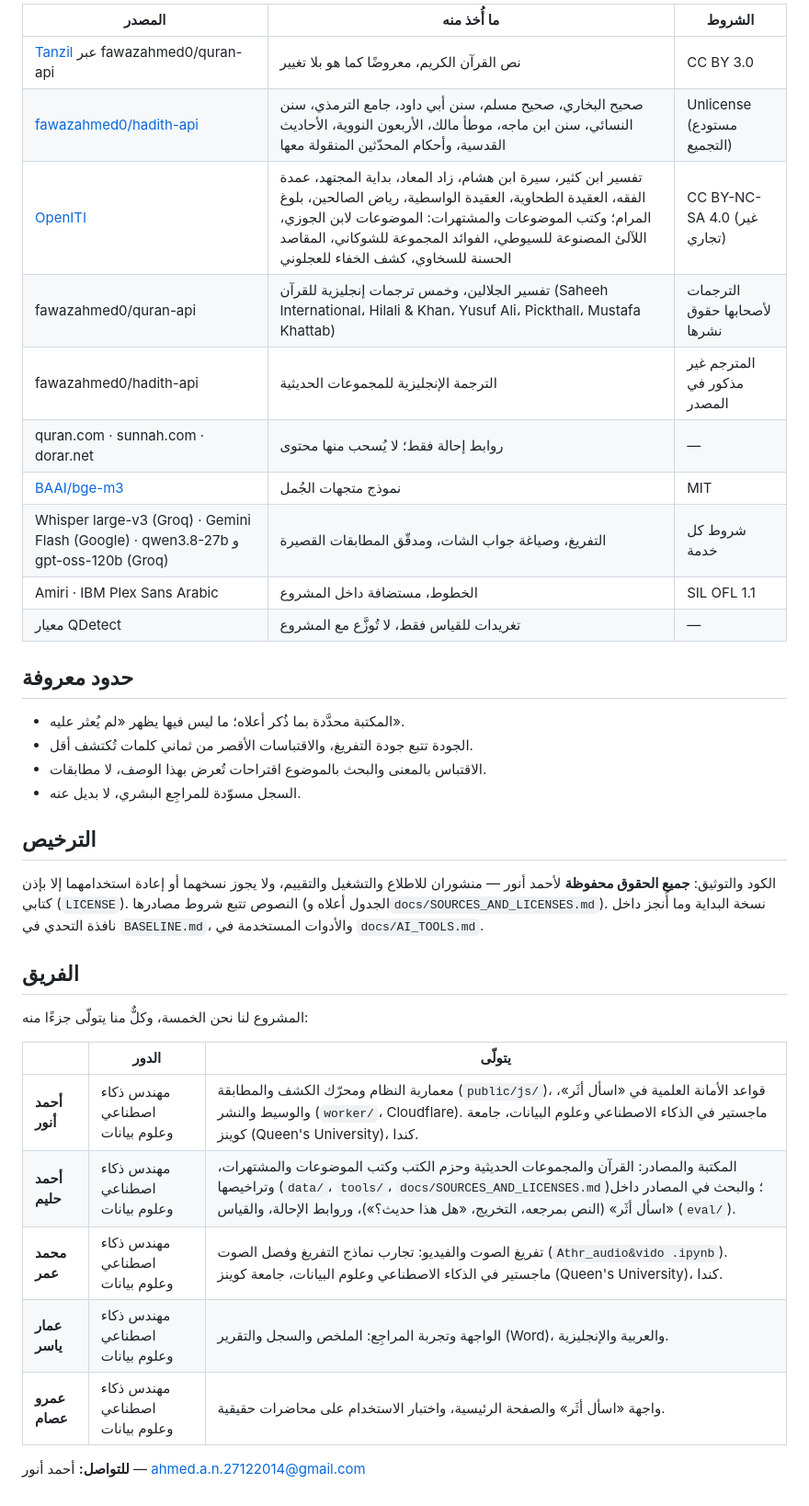
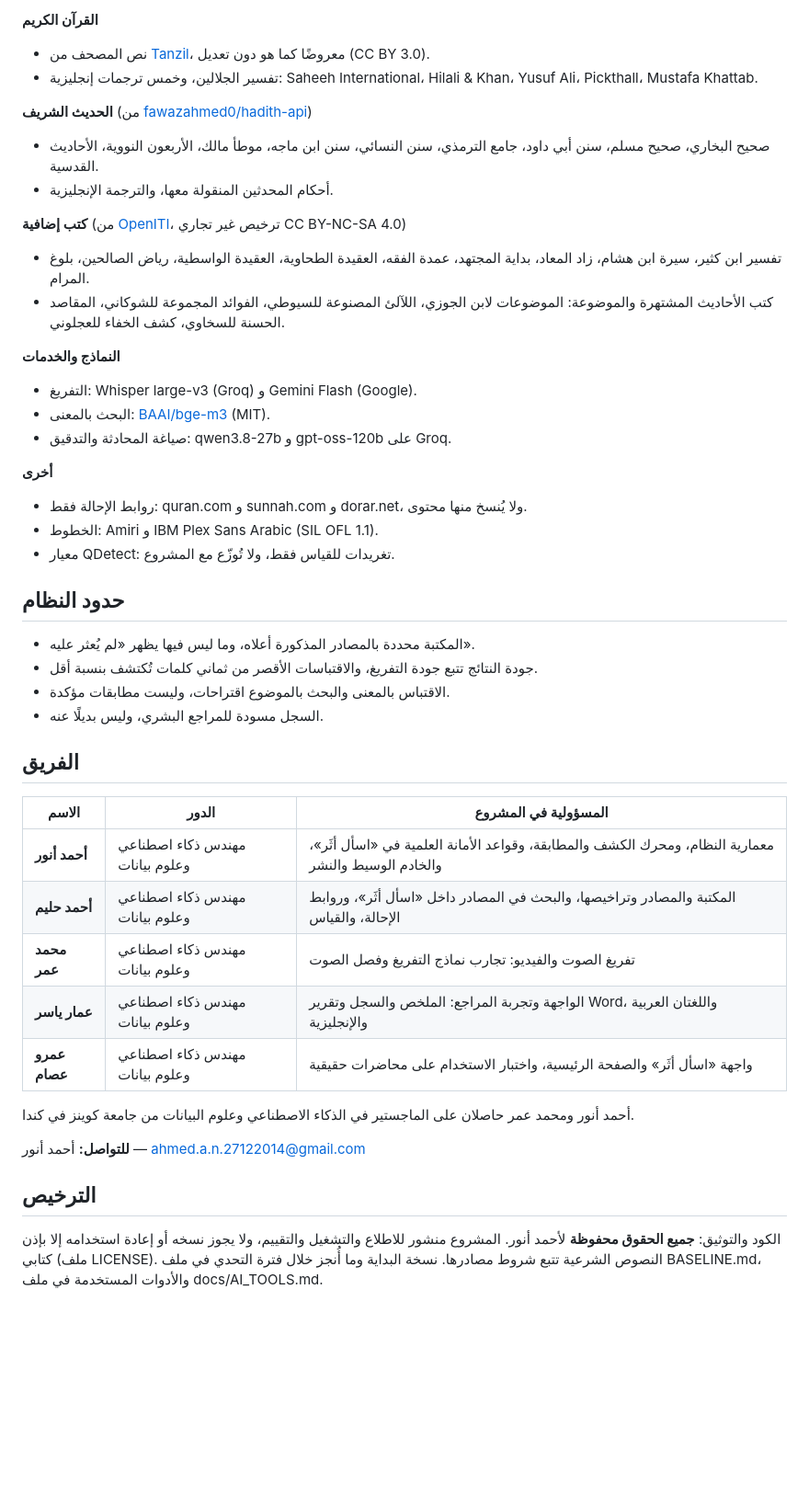
Before and after one commit to Ahmedanwernouser/athar-ledger, a Markdown page: README.md, the part around one of its changes. Shown at 92% size. GitHub-like rendering; blank space fills up the shorter version.

```diff
--- a/README.md
+++ b/README.md
@@ -114,38 +128,54 @@ Athr_audio&vido .ipynb   تجربة الفريق على Colab لتفريغ ال
 
-| المصدر | ما أُخذ منه | الشروط |
+**القرآن الكريم**
+
+- نص المصحف من <span dir="ltr">[Tanzil](https://tanzil.net)</span>، معروضًا كما هو دون تعديل (CC BY 3.0).
+- تفسير الجلالين، وخمس ترجمات إنجليزية: <span dir="ltr">Saheeh International، Hilali & Khan، Yusuf Ali، Pickthall، Mustafa Khattab</span>.
+
+**الحديث الشريف** (من <span dir="ltr">[fawazahmed0/hadith-api](https://github.com/fawazahmed0/hadith-api)</span>)
+
+- صحيح البخاري، صحيح مسلم، سنن أبي داود، جامع الترمذي، سنن النسائي، سنن ابن ماجه، موطأ مالك، الأربعون النووية، الأحاديث القدسية.
+- أحكام المحدثين المنقولة معها، والترجمة الإنجليزية.
+
+**كتب إضافية** (من <span dir="ltr">[OpenITI](https://github.com/OpenITI)</span>، ترخيص غير تجاري CC BY-NC-SA 4.0)
+
+- تفسير ابن كثير، سيرة ابن هشام، زاد المعاد، بداية المجتهد، عمدة الفقه، العقيدة الطحاوية، العقيدة الواسطية، رياض الصالحين، بلوغ المرام.
+- كتب الأحاديث المشتهرة والموضوعة: الموضوعات لابن الجوزي، اللآلئ المصنوعة للسيوطي، الفوائد المجموعة للشوكاني، المقاصد الحسنة للسخاوي، كشف الخفاء للعجلوني.
+
+**النماذج والخدمات**
+
+- التفريغ: <span dir="ltr">Whisper large-v3 (Groq)</span> و <span dir="ltr">Gemini Flash (Google)</span>.
+- البحث بالمعنى: <span dir="ltr">[BAAI/bge-m3](https://huggingface.co/BAAI/bge-m3)</span> (MIT).
+- صياغة المحادثة والتدقيق: <span dir="ltr">qwen3.8-27b</span> و <span dir="ltr">gpt-oss-120b</span> على Groq.
+
+**أخرى**
+
+- روابط الإحالة فقط: quran.com و sunnah.com و dorar.net، ولا يُنسخ منها محتوى.
+- الخطوط: Amiri و IBM Plex Sans Arabic (SIL OFL 1.1).
+- معيار QDetect: تغريدات للقياس فقط، ولا تُوزّع مع المشروع.
+
+## حدود النظام
+
+- المكتبة محددة بالمصادر المذكورة أعلاه، وما ليس فيها يظهر «لم يُعثر عليه».
+- جودة النتائج تتبع جودة التفريغ، والاقتباسات الأقصر من ثماني كلمات تُكتشف بنسبة أقل.
+- الاقتباس بالمعنى والبحث بالموضوع اقتراحات، وليست مطابقات مؤكدة.
+- السجل مسودة للمراجع البشري، وليس بديلًا عنه.
+
+## الفريق
+
+| الاسم | الدور | المسؤولية في المشروع |
 |---|---|---|
-| [Tanzil](https://tanzil.net) عبر fawazahmed0/quran-api | نص القرآن الكريم، معروضًا كما هو بلا تغيير | CC BY 3.0 |
-| [fawazahmed0/hadith-api](https://github.com/fawazahmed0/hadith-api) | صحيح البخاري، صحيح مسلم، سنن أبي داود، جامع الترمذي، سنن النسائي، سنن ابن ماجه، موطأ مالك، الأربعون النووية، الأحاديث القدسية، وأحكام المحدّثين المنقولة معها | Unlicense (مستودع التجميع) |
-| [OpenITI](https://github.com/OpenITI) | تفسير ابن كثير، سيرة ابن هشام، زاد المعاد، بداية المجتهد، عمدة الفقه، العقيدة الطحاوية، العقيدة الواسطية، رياض الصالحين، بلوغ المرام؛ وكتب الموضوعات والمشتهرات: الموضوعات لابن الجوزي، اللآلئ المصنوعة للسيوطي، الفوائد المجموعة للشوكاني، المقاصد الحسنة للسخاوي، كشف الخفاء للعجلوني | CC BY-NC-SA 4.0 (غير تجاري) |
-| fawazahmed0/quran-api | تفسير الجلالين، وخمس ترجمات إنجليزية للقرآن (Saheeh International، Hilali & Khan، Yusuf Ali، Pickthall، Mustafa Khattab) | الترجمات لأصحابها حقوق نشرها |
-| fawazahmed0/hadith-api | الترجمة الإنجليزية للمجموعات الحديثية | المترجم غير مذكور في المصدر |
-| quran.com · sunnah.com · dorar.net | روابط إحالة فقط؛ لا يُسحب منها محتوى | — |
-| [BAAI/bge-m3](https://huggingface.co/BAAI/bge-m3) | نموذج متجهات الجُمل | MIT |
-| Whisper large-v3 (Groq) · Gemini Flash (Google) · qwen3.8-27b و gpt-oss-120b (Groq) | التفريغ، وصياغة جواب الشات، ومدقّق المطابقات القصيرة | شروط كل خدمة |
-| Amiri · IBM Plex Sans Arabic | الخطوط، مستضافة داخل المشروع | SIL OFL 1.1 |
-| معيار QDetect | تغريدات للقياس فقط، لا تُوزَّع مع المشروع | — |
+| **أحمد أنور** | مهندس ذكاء اصطناعي وعلوم بيانات | معمارية النظام، ومحرك الكشف والمطابقة، وقواعد الأمانة العلمية في «اسأل أثَر»، والخادم الوسيط والنشر |
+| **أحمد حليم** | مهندس ذكاء اصطناعي وعلوم بيانات | المكتبة والمصادر وتراخيصها، والبحث في المصادر داخل «اسأل أثَر»، وروابط الإحالة، والقياس |
+| **محمد عمر** | مهندس ذكاء اصطناعي وعلوم بيانات | تفريغ الصوت والفيديو: تجارب نماذج التفريغ وفصل الصوت |
+| **عمار ياسر** | مهندس ذكاء اصطناعي وعلوم بيانات | الواجهة وتجربة المراجع: الملخص والسجل وتقرير Word، واللغتان العربية والإنجليزية |
+| **عمرو عصام** | مهندس ذكاء اصطناعي وعلوم بيانات | واجهة «اسأل أثَر» والصفحة الرئيسية، واختبار الاستخدام على محاضرات حقيقية |
 
-## حدود معروفة
+أحمد أنور ومحمد عمر حاصلان على الماجستير في الذكاء الاصطناعي وعلوم البيانات من جامعة كوينز في كندا.
 
-- المكتبة محدَّدة بما ذُكر أعلاه؛ ما ليس فيها يظهر «لم يُعثر عليه».
-- الجودة تتبع جودة التفريغ، والاقتباسات الأقصر من ثماني كلمات تُكتشف أقل.
-- الاقتباس بالمعنى والبحث بالموضوع اقتراحات تُعرض بهذا الوصف، لا مطابقات.
-- السجل مسوّدة للمراجِع البشري، لا بديل عنه.
+**للتواصل:** أحمد أنور — ahmed.a.n.27122014@gmail.com
 
 ## الترخيص
 
-الكود والتوثيق: **جميع الحقوق محفوظة** لأحمد أنور — منشوران للاطلاع والتشغيل والتقييم، ولا يجوز نسخهما أو إعادة استخدامهما إلا بإذن كتابي (`LICENSE`). النصوص تتبع شروط مصادرها (الجدول أعلاه و`docs/SOURCES_AND_LICENSES.md`). نسخة البداية وما أُنجز داخل نافذة التحدي في `BASELINE.md`، والأدوات المستخدمة في `docs/AI_TOOLS.md`.
+الكود والتوثيق: **جميع الحقوق محفوظة** لأحمد أنور. المشروع منشور للاطلاع والتشغيل والتقييم، ولا يجوز نسخه أو إعادة استخدامه إلا بإذن كتابي (ملف LICENSE). النصوص الشرعية تتبع شروط مصادرها. نسخة البداية وما أُنجز خلال فترة التحدي في ملف BASELINE.md، والأدوات المستخدمة في ملف docs/AI_TOOLS.md.
 
-## الفريق
-
-المشروع لنا نحن الخمسة، وكلٌّ منا يتولّى جزءًا منه:
-
-| | الدور | يتولّى |
-|---|---|---|
-| **أحمد أنور** | مهندس ذكاء اصطناعي وعلوم بيانات | معمارية النظام ومحرّك الكشف والمطابقة (`public/js/`)، قواعد الأمانة العلمية في «اسأل أثَر»، والوسيط والنشر (`worker/`، Cloudflare). ماجستير في الذكاء الاصطناعي وعلوم البيانات، جامعة كوينز (Queen's University)، كندا. |
-| **أحمد حليم** | مهندس ذكاء اصطناعي وعلوم بيانات | المكتبة والمصادر: القرآن والمجموعات الحديثية وحزم الكتب وكتب الموضوعات والمشتهرات، وتراخيصها (`data/`، `tools/`، `docs/SOURCES_AND_LICENSES.md`)؛ والبحث في المصادر داخل «اسأل أثَر» (النص بمرجعه، التخريج، «هل هذا حديث؟»)، وروابط الإحالة، والقياس (`eval/`). |
-| **محمد عمر** | مهندس ذكاء اصطناعي وعلوم بيانات | تفريغ الصوت والفيديو: تجارب نماذج التفريغ وفصل الصوت (`Athr_audio&vido .ipynb`). ماجستير في الذكاء الاصطناعي وعلوم البيانات، جامعة كوينز (Queen's University)، كندا. |
-| **عمار ياسر** | مهندس ذكاء اصطناعي وعلوم بيانات | الواجهة وتجربة المراجِع: الملخص والسجل والتقرير (Word)، والعربية والإنجليزية. |
-| **عمرو عصام** | مهندس ذكاء اصطناعي وعلوم بيانات | واجهة «اسأل أثَر» والصفحة الرئيسية، واختبار الاستخدام على محاضرات حقيقية. |
-
-**للتواصل:** أحمد أنور — ahmed.a.n.27122014@gmail.com
+</div>
```
Also changed, not shown: other parts of README.md (+85 -71 lines), README.en.md (+21 -13 lines).
